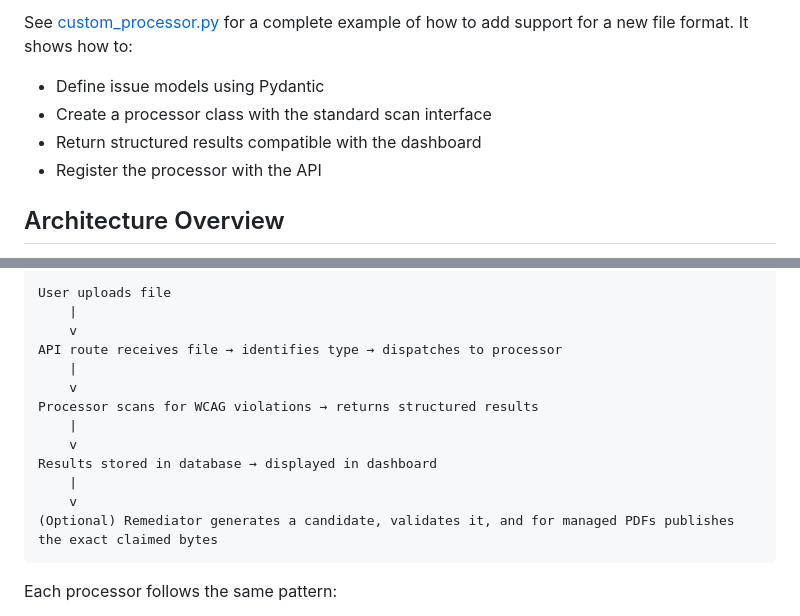
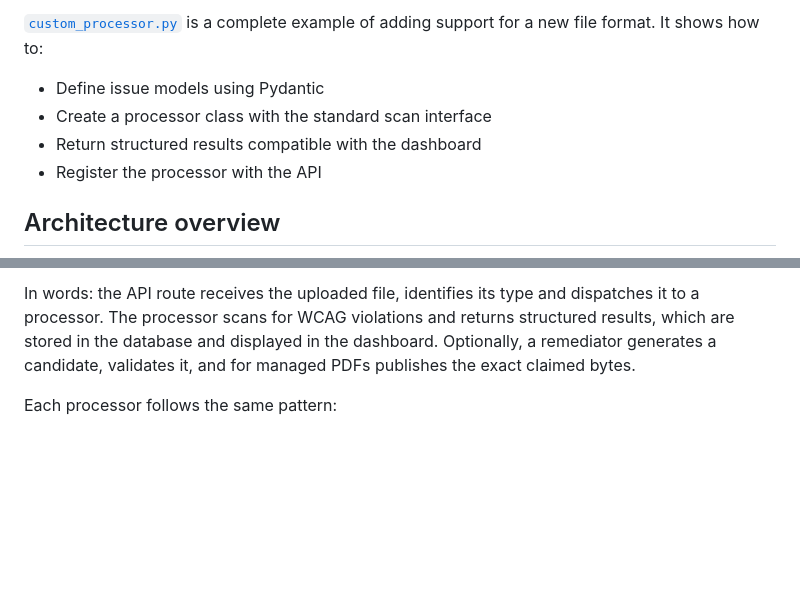
Before and after one commit to Aelira-AI/aelira-core, a Markdown page: examples/README.md, 2 parts joined by grey strips. GitHub-like rendering; blank space fills up the shorter version.

````diff
--- a/examples/README.md
+++ b/examples/README.md
@@ -75,11 +72,10 @@ command set.
 
-See [custom_processor.py](custom_processor.py) for a complete example of how
-to add support for a new file format. It shows how to:
+[`custom_processor.py`](custom_processor.py) is a complete example of adding support for a new file format. It shows how to:
 
 - Define issue models using Pydantic
 - Create a processor class with the standard scan interface
 - Return structured results compatible with the dashboard
 - Register the processor with the API
 
-## Architecture Overview
+## Architecture overview
 
@@ -86,18 +92,6 @@ to add support for a new file format. It shows how to:
 ```
-User uploads file
-    |
-    v
-API route receives file → identifies type → dispatches to processor
-    |
-    v
-Processor scans for WCAG violations → returns structured results
-    |
-    v
-Results stored in database → displayed in dashboard
-    |
-    v
-(Optional) Remediator generates a candidate, validates it, and for managed PDFs publishes the exact claimed bytes
-```
+
+In words: the API route receives the uploaded file, identifies its type and dispatches it to a processor. The processor scans for WCAG violations and returns structured results, which are stored in the database and displayed in the dashboard. Optionally, a remediator generates a candidate, validates it, and for managed PDFs publishes the exact claimed bytes.
 
 Each processor follows the same pattern:
 
````
Also changed, not shown: other parts of examples/README.md (+39 -32 lines).
